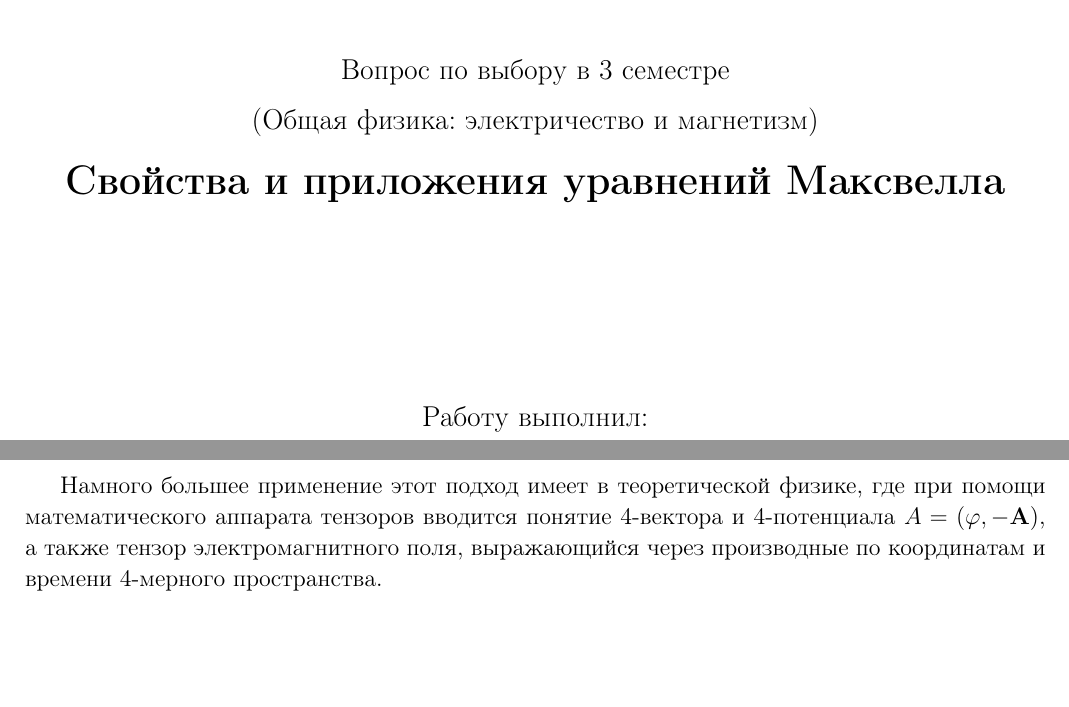
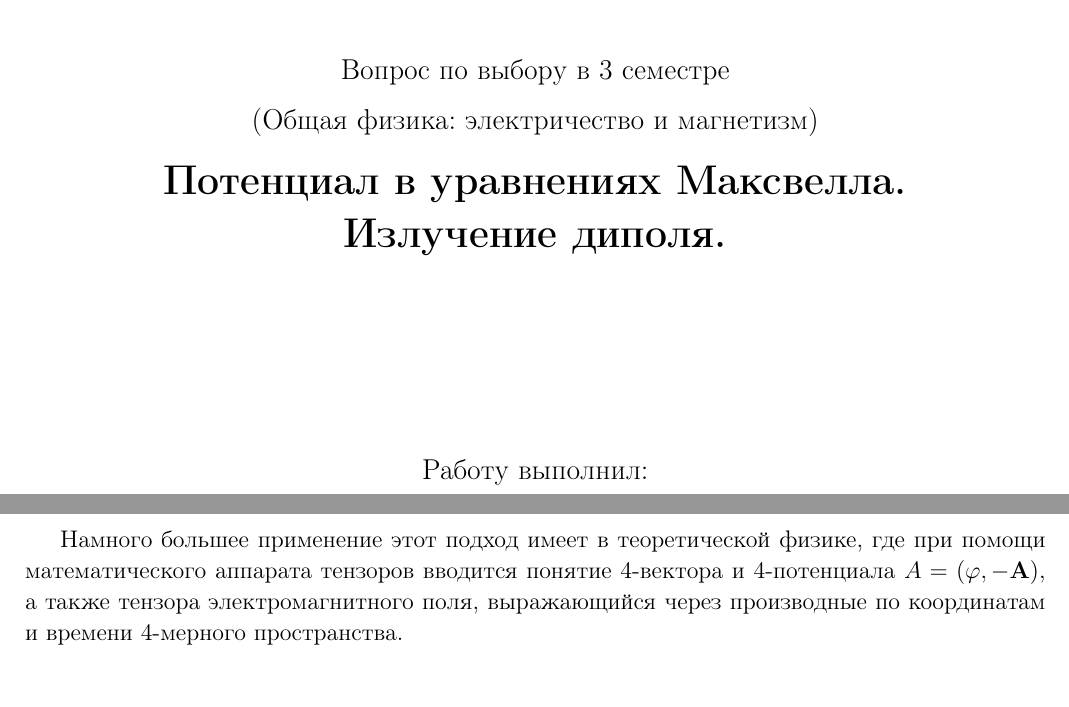
Before and after one commit to Kiarendil/Gen_Phys_own_Q, a LaTeX document (3 semestr/3sem.tex): two parts of pages 1 and 7 of 7, joined at a grey line, cut so that both start at the same text, the shorter picture padded with empty space. The pictures show the PDF file 3 semestr/3sem.pdf that the author committed with the source.

Commit message:
3 sem change name

```diff
--- a/3 semestr/3sem.tex
+++ b/3 semestr/3sem.tex
@@ -32,7 +32,7 @@
 		\vspace{4.5cm}
 		Вопрос по выбору в 3 семестре \\ \vspace{0.2cm}
 		\large (Общая физика: электричество и магнетизм) \\ \vspace{0.2cm}
-		\LARGE \textbf{Свойства и приложения уравнений Максвелла}
+		\LARGE \textbf{Потенциал в уравнениях Максвелла. \\ Излучение диполя.}
 	\end{center}
 	\vspace{2.3cm} \large
 
@@ -288,7 +288,7 @@
 
 Таким образом, мы рассмотрели такие понятия, как скалярный и векторный потенциал электромагнитного поля и их использование в уравнениях Максвелла. Как пример полезности применения такого взгляда в рамках курса общей физики мы вывели излучение диполя.
 
-Намного большее применение этот подход имеет в теоретической физике, где при помощи математического аппарата тензоров вводится понятие 4-вектора и 4-потенциала $ A = (\phi, -\mathbf{A}) $, а также тензор электромагнитного поля, выражающийся через производные по координатам и времени 4-мерного пространства.
+Намного большее применение этот подход имеет в теоретической физике, где при помощи математического аппарата тензоров вводится понятие 4-вектора и 4-потенциала $ A = (\phi, -\mathbf{A}) $, а также тензора электромагнитного поля, выражающийся через производные по координатам и времени 4-мерного пространства.
 
 \section*{Список литературы}
 
```
Also changed, not shown: 3 semestr/3sem.pdf, 2 other files.
